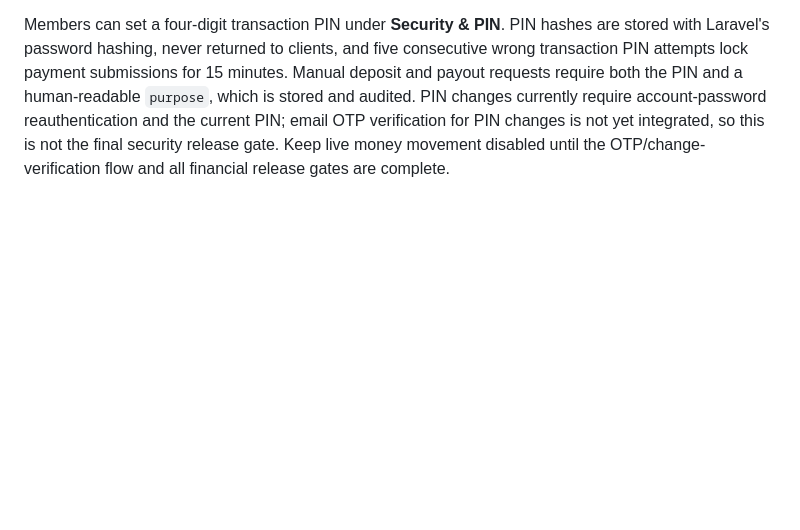
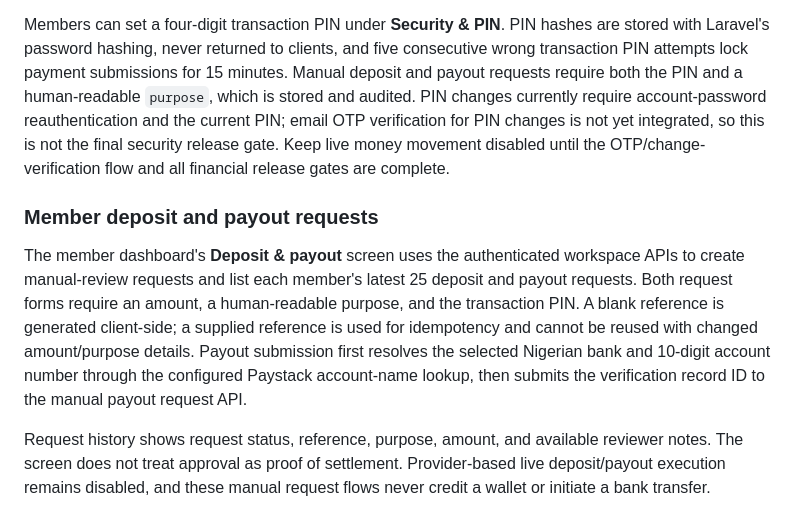
Before and after one commit to Semizzy/thrift-collector-platform, a Markdown page: README.md, the part around the change. Drawn GitHub-style; blank space fills up the shorter version.

Commit message:
Document member deposit and payout request workflow

```diff
--- a/README.md
+++ b/README.md
@@ -102,3 +102,10 @@ For cPanel, configure Laravel's scheduler with a cron entry that runs `php /path
 Authorized business reviewers with `reconciliation.manage` can open **Account operations** in the member dashboard. The API lists only long-running/repeated Paystack assignments and exposes safe diagnostics (age, retry count, last result, presence—not values—of provider references, and a diagnostic code). It never returns account numbers, account names, provider credentials, or PIN data. The reviewer can record a reasoned support escalation; an account can have only one escalation record, and the action is audited. Escalation does not create another provider account or post financial entries.
 
 Members can set a four-digit transaction PIN under **Security & PIN**. PIN hashes are stored with Laravel's password hashing, never returned to clients, and five consecutive wrong transaction PIN attempts lock payment submissions for 15 minutes. Manual deposit and payout requests require both the PIN and a human-readable `purpose`, which is stored and audited. PIN changes currently require account-password reauthentication and the current PIN; email OTP verification for PIN changes is not yet integrated, so this is not the final security release gate. Keep live money movement disabled until the OTP/change-verification flow and all financial release gates are complete.
+
+
+### Member deposit and payout requests
+
+The member dashboard's **Deposit & payout** screen uses the authenticated workspace APIs to create manual-review requests and list each member's latest 25 deposit and payout requests. Both request forms require an amount, a human-readable purpose, and the transaction PIN. A blank reference is generated client-side; a supplied reference is used for idempotency and cannot be reused with changed amount/purpose details. Payout submission first resolves the selected Nigerian bank and 10-digit account number through the configured Paystack account-name lookup, then submits the verification record ID to the manual payout request API.
+
+Request history shows request status, reference, purpose, amount, and available reviewer notes. The screen does not treat approval as proof of settlement. Provider-based live deposit/payout execution remains disabled, and these manual request flows never credit a wallet or initiate a bank transfer.
```
